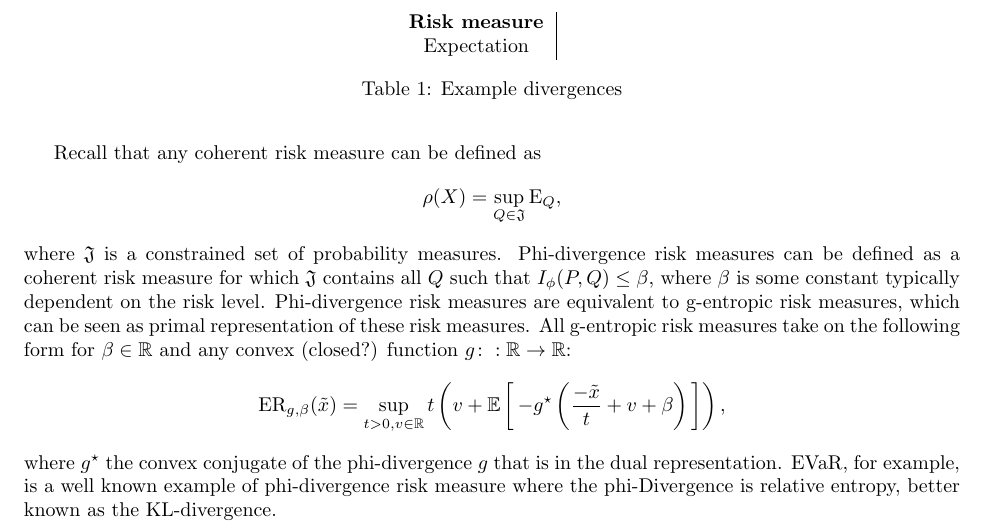
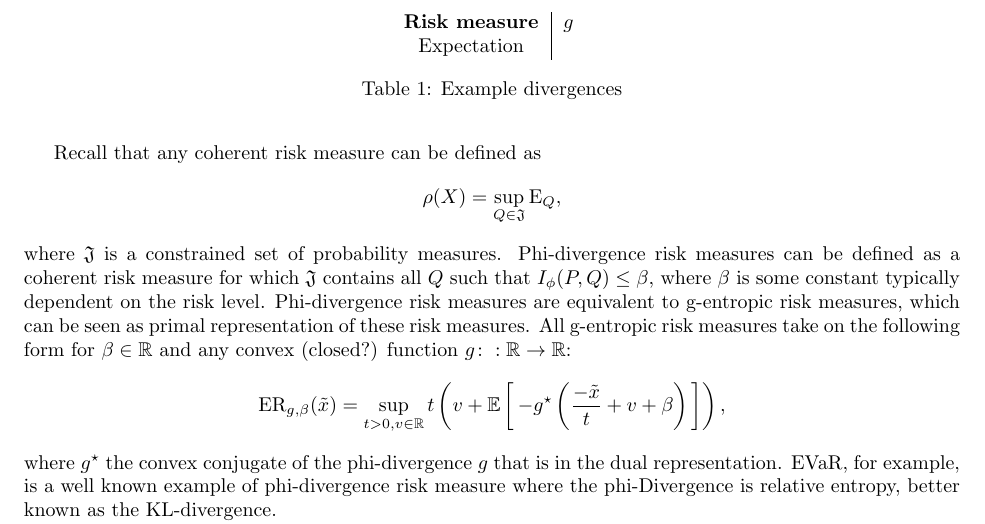
Before and after one commit to GersiD/FastCVaR, a LaTeX document (main.tex): part of page 2 of 8, cut so that both start at the same text. Compiled offline with pdfLaTeX.

Commit message:
Update on Overleaf.

```diff
--- a/main.tex
+++ b/main.tex
@@ -119,7 +119,7 @@ where $g^{\star}$ the convex conjugate of the phi-divergence $g$ that is in the
 \begin{table}
     \centering
     \begin{tabular}{c|c}
-         \textbf{Risk measure} & $$  \\
+         \textbf{Risk measure} & $g$  \\
          Expectation           &  \\
     \end{tabular}
     \caption{Example divergences}
```
